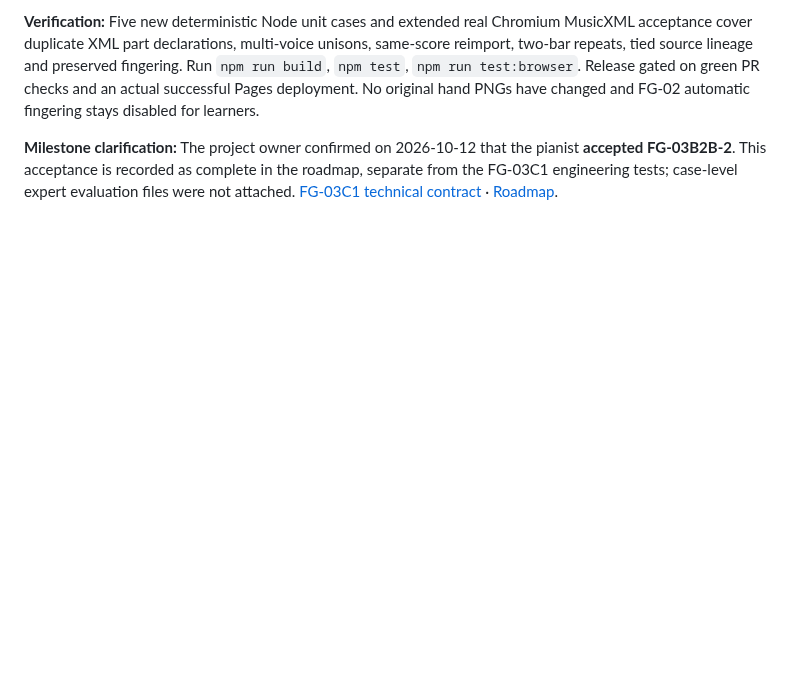
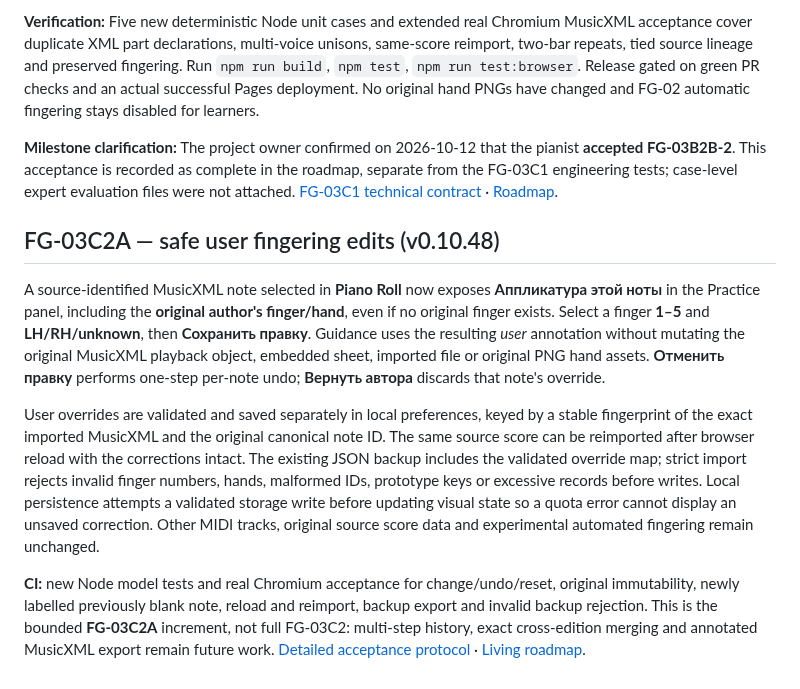
Before and after one commit to shafranek-js/play-along, a Markdown page: README.md, the part around the change. Drawn GitHub-style; blank space fills up the shorter version.

Commit message:
docs(README): detailed v0.10.48 manual correction release history and rollback gates

```diff
--- a/README.md
+++ b/README.md
@@ -390,3 +390,11 @@ A detected **LH/RH crossing** or near-collision never interpolates two entire ha
 **Verification:** Five new deterministic Node unit cases and extended real Chromium MusicXML acceptance cover duplicate XML part declarations, multi-voice unisons, same-score reimport, two-bar repeats, tied source lineage and preserved fingering. Run `npm run build`, `npm test`, `npm run test:browser`. Release gated on green PR checks and an actual successful Pages deployment. No original hand PNGs have changed and FG-02 automatic fingering stays disabled for learners.
 
 **Milestone clarification:** The project owner confirmed on 2026-10-12 that the pianist **accepted FG-03B2B-2**. This acceptance is recorded as complete in the roadmap, separate from the FG-03C1 engineering tests; case-level expert evaluation files were not attached. [FG-03C1 technical contract](docs/FG-03C1-SOURCE-IDENTITY.md) · [Roadmap](docs/ROADMAP-FINGER-GUIDANCE.md).
+
+## FG-03C2A — safe user fingering edits (v0.10.48)
+
+A source-identified MusicXML note selected in **Piano Roll** now exposes **Аппликатура этой ноты** in the Practice panel, including the **original author's finger/hand**, even if no original finger exists. Select a finger **1–5** and **LH/RH/unknown**, then **Сохранить правку**. Guidance uses the resulting *user* annotation without mutating the original MusicXML playback object, embedded sheet, imported file or original PNG hand assets. **Отменить правку** performs one-step per-note undo; **Вернуть автора** discards that note's override.
+
+User overrides are validated and saved separately in local preferences, keyed by a stable fingerprint of the exact imported MusicXML and the original canonical note ID. The same source score can be reimported after browser reload with the corrections intact. The existing JSON backup includes the validated override map; strict import rejects invalid finger numbers, hands, malformed IDs, prototype keys or excessive records before writes. Local persistence attempts a validated storage write before updating visual state so a quota error cannot display an unsaved correction. Other MIDI tracks, original source score data and experimental automated fingering remain unchanged.
+
+**CI:** new Node model tests and real Chromium acceptance for change/undo/reset, original immutability, newly labelled previously blank note, reload and reimport, backup export and invalid backup rejection. This is the bounded **FG-03C2A** increment, not full FG-03C2: multi-step history, exact cross-edition merging and annotated MusicXML export remain future work. [Detailed acceptance protocol](docs/FG-03C2A-MANUAL-CORRECTIONS.md) · [Living roadmap](docs/ROADMAP-FINGER-GUIDANCE.md).
```
